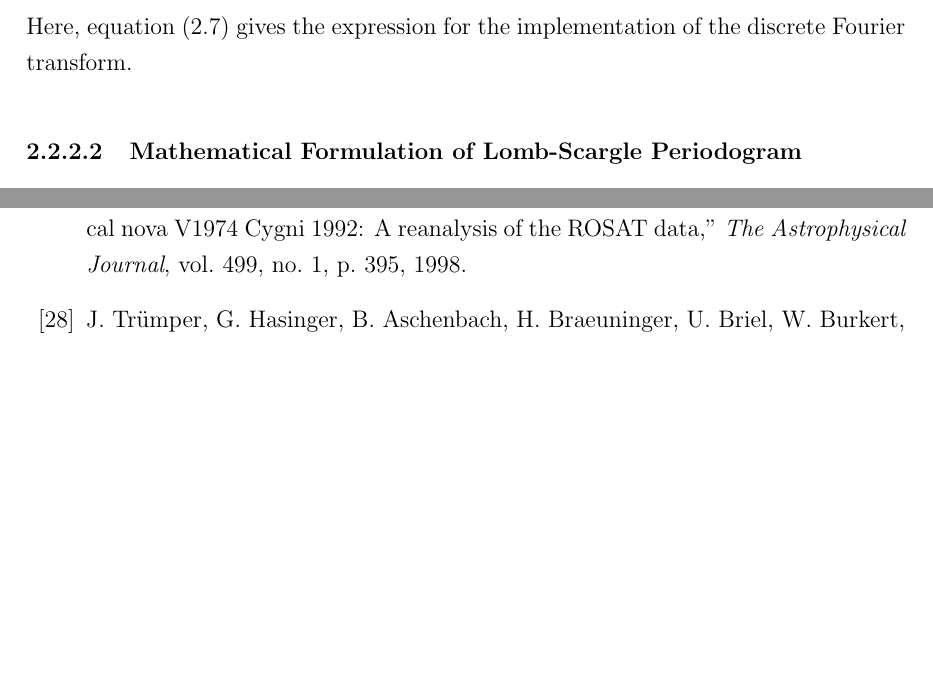
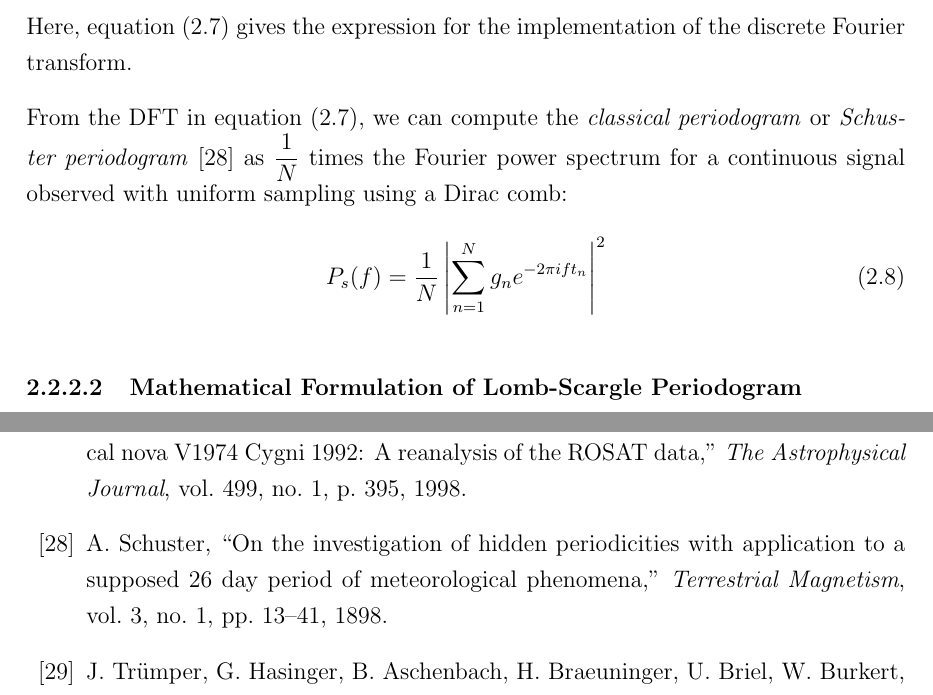
Before and after one commit to pararover/pb-phd-thesis-2024, a LaTeX thesis (main.tex, which reads chapters/02/methodology.tex, parag.bib): two parts of pages 36 and 143 of 158, joined at a grey line, cut so that both start at the same text, the shorter picture padded with empty space. Compiled offline with pdfLaTeX.

Commit message:
Updated classical periodogram

```diff
--- a/chapters/02/methodology.tex
+++ b/chapters/02/methodology.tex
@@ -65,6 +65,11 @@
     			\end{align}
     			Here, equation (\ref{eqn:dft-03}) gives the expression for the implementation of the discrete Fourier transform.
 
+    			From the DFT in equation (\ref{eqn:dft-03}), we can compute the \textit{classical periodogram} or \textit{Schuster periodogram} \cite{schuster1898investigation} as $\dfrac{1}{N}$ times the Fourier power spectrum for a continuous signal observed with uniform sampling using a Dirac comb:
+    			\begin{align}
+    				P_s(f)=\dfrac{1}{N}\left| \sum_{n=1}^{N}{g_ne^{-2\pi i ft_n}} \right|^2 \label{eqn:schuster-periodogram}
+    			\end{align}
+
     		\subsubsection{Mathematical Formulation of Lomb-Scargle Periodogram}
 
     		\subsubsection{Statistical Properties}
--- a/parag.bib
+++ b/parag.bib
@@ -0,0 +1,6 @@
+@article{schuster1898investigation,
+  title={On the investigation of hidden periodicities with application to a supposed 26 day period of meteorological phenomena},
+  author={Schuster, Arthur},
+  journal={Terrestrial Magnetism},
+  volume={3},
+  number={1},
```
Also changed, not shown: parag.bib (5 more changed lines).
